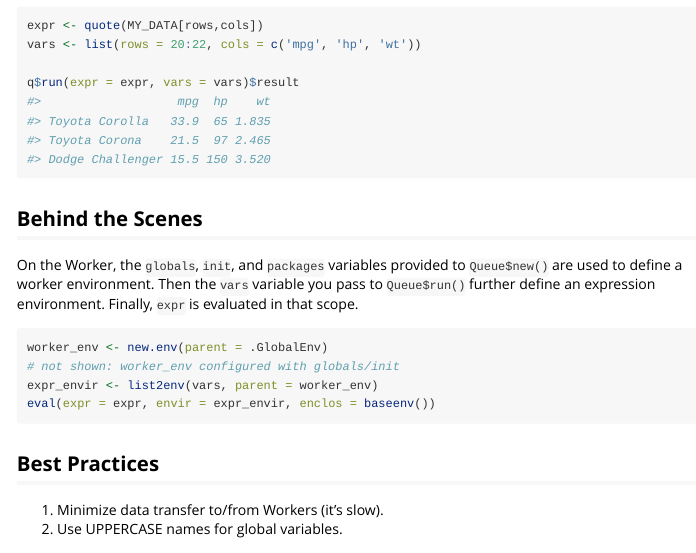
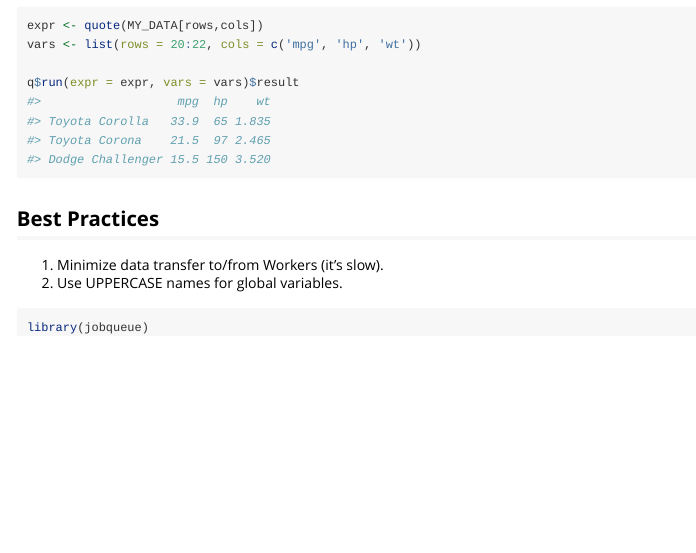
Before and after one commit to cmmr/jobqueue, an R Markdown document (vignettes/eval.Rmd): the page in a window 1100 px wide, from 890 px down. Rendered offline with R 4.5, knitr and Pandoc, with nearby package versions.

Commit message:
documentation tweaks 2

````diff
--- a/pkgdown/extra.css
+++ b/pkgdown/extra.css
@@ -11,3 +11,4 @@ footer { margin-top: 40px; }
 .section>h2 { margin-top: 50px; }
 .section>h3 { margin-top: 40px; }
 .section>h4 { margin-top: 30px; }
+.section>hr { margin-top: 30px; }
--- a/vignettes/eval.Rmd
+++ b/vignettes/eval.Rmd
@@ -68,22 +68,6 @@ q$run(expr = expr, vars = vars)$result
 
 
 
-## Behind the Scenes
-
-On the Worker, the `globals`, `init`, and `packages` variables provided to
-`Queue$new()` are used to define a worker environment. Then the `vars`
-variable you pass to `Queue$run()` further define an expression environment.
-Finally, `expr` is evaluated in that scope.
-
-```r
-worker_env <- new.env(parent = .GlobalEnv)
-# not shown: worker_env configured with globals/init
-expr_envir <- list2env(vars, parent = worker_env)
-eval(expr = expr, envir = expr_envir, enclos = baseenv())
-```
-
-
-
 ## Best Practices
 
 1. Minimize data transfer to/from Workers (it's slow).
````
Also changed, not shown: README.md.
